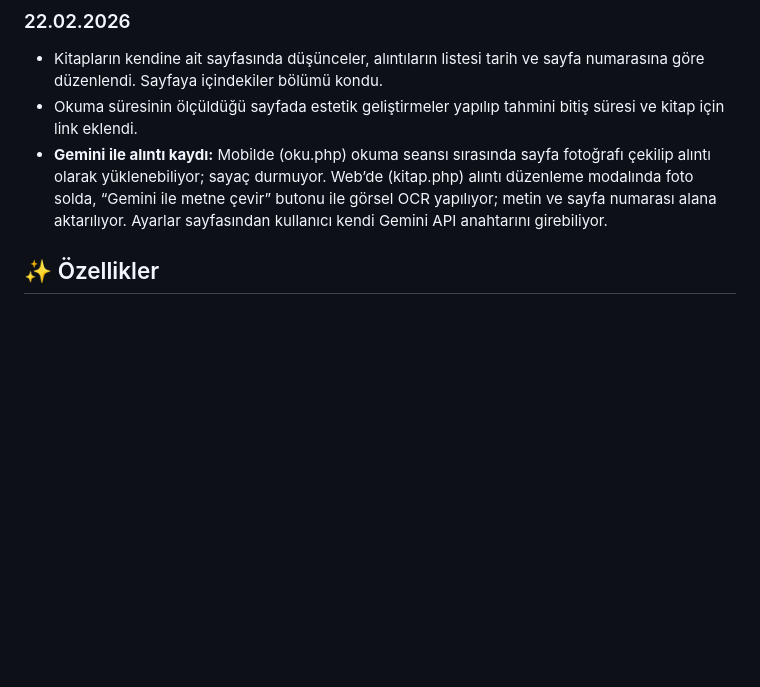
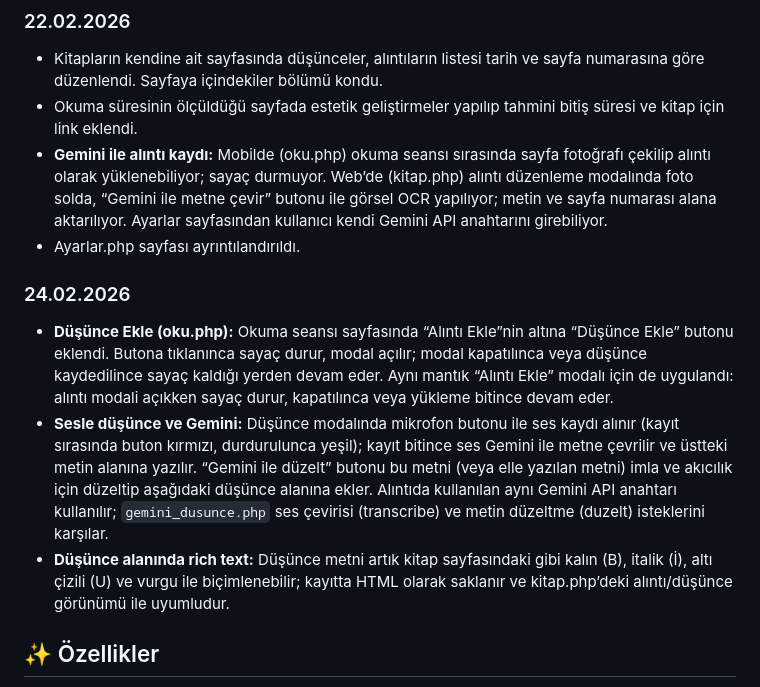
Before and after one commit to emrahsongur/readingapp, a Markdown page: README.md, the part around the change. Drawn GitHub-style; blank space fills up the shorter version.

Commit message:
Readme.md dosyası güncellendi

```diff
--- a/README.md
+++ b/README.md
@@ -8,6 +8,12 @@ Kişisel okuma takip web uygulaması. Okuduğunuz kitapları, okuma seansların
 - Kitapların kendine ait sayfasında düşünceler, alıntıların listesi tarih ve sayfa numarasına göre düzenlendi. Sayfaya içindekiler bölümü kondu.
 - Okuma süresinin ölçüldüğü sayfada estetik geliştirmeler yapılıp tahmini bitiş süresi ve kitap için link eklendi.
 - **Gemini ile alıntı kaydı:** Mobilde (oku.php) okuma seansı sırasında sayfa fotoğrafı çekilip alıntı olarak yüklenebiliyor; sayaç durmuyor. Web’de (kitap.php) alıntı düzenleme modalında foto solda, “Gemini ile metne çevir” butonu ile görsel OCR yapılıyor; metin ve sayfa numarası alana aktarılıyor. Ayarlar sayfasından kullanıcı kendi Gemini API anahtarını girebiliyor.
+- Ayarlar.php sayfası ayrıntılandırıldı.
+
+### 24.02.2026
+- **Düşünce Ekle (oku.php):** Okuma seansı sayfasında “Alıntı Ekle”nin altına “Düşünce Ekle” butonu eklendi. Butona tıklanınca sayaç durur, modal açılır; modal kapatılınca veya düşünce kaydedilince sayaç kaldığı yerden devam eder. Aynı mantık “Alıntı Ekle” modalı için de uygulandı: alıntı modali açıkken sayaç durur, kapatılınca veya yükleme bitince devam eder.
+- **Sesle düşünce ve Gemini:** Düşünce modalında mikrofon butonu ile ses kaydı alınır (kayıt sırasında buton kırmızı, durdurulunca yeşil); kayıt bitince ses Gemini ile metne çevrilir ve üstteki metin alanına yazılır. “Gemini ile düzelt” butonu bu metni (veya elle yazılan metni) imla ve akıcılık için düzeltip aşağıdaki düşünce alanına ekler. Alıntıda kullanılan aynı Gemini API anahtarı kullanılır; `gemini_dusunce.php` ses çevirisi (transcribe) ve metin düzeltme (duzelt) isteklerini karşılar.
+- **Düşünce alanında rich text:** Düşünce metni artık kitap sayfasındaki gibi kalın (B), italik (İ), altı çizili (U) ve vurgu ile biçimlenebilir; kayıtta HTML olarak saklanır ve kitap.php’deki alıntı/düşünce görünümü ile uyumludur.
 
 ## ✨ Özellikler
 
```
